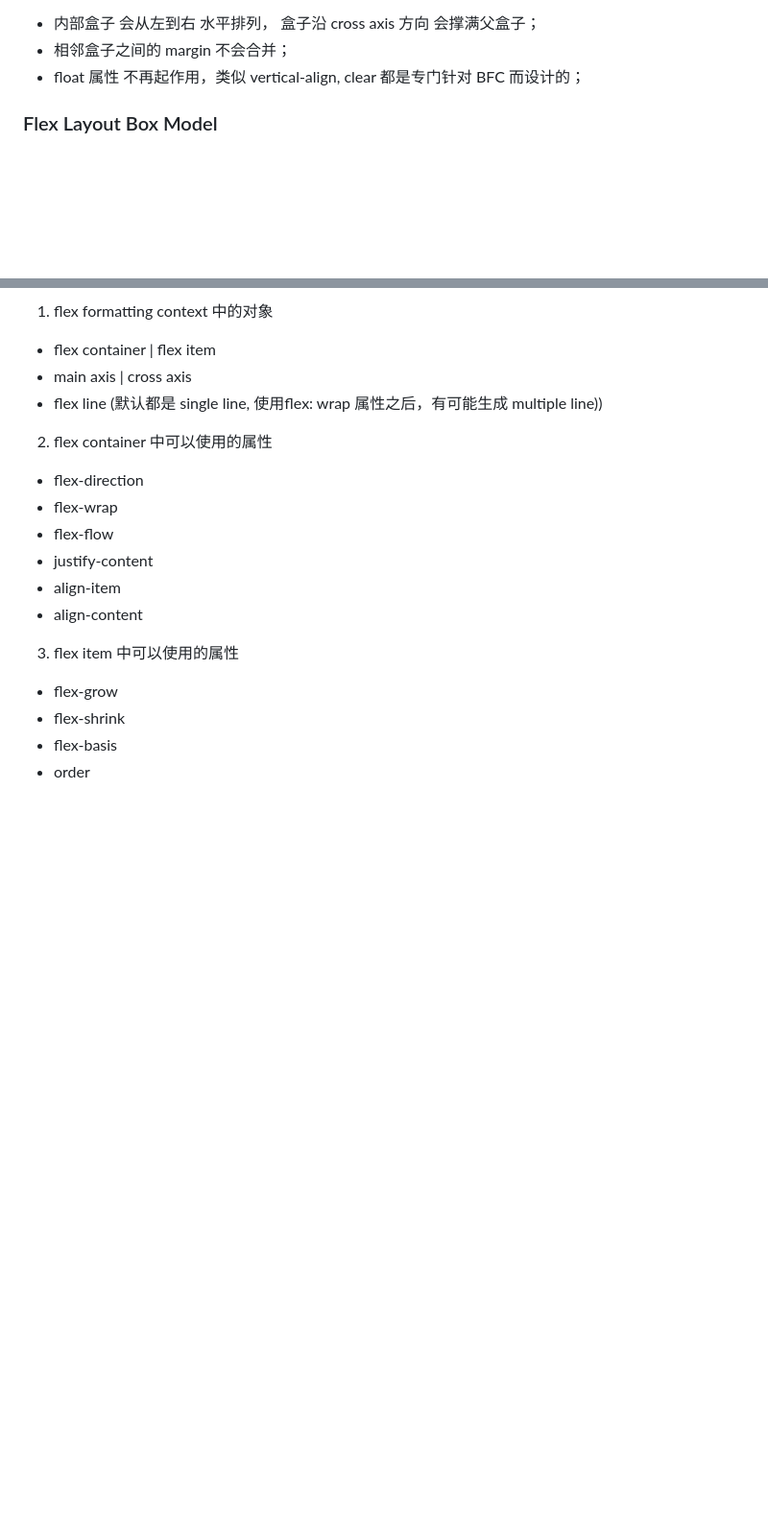
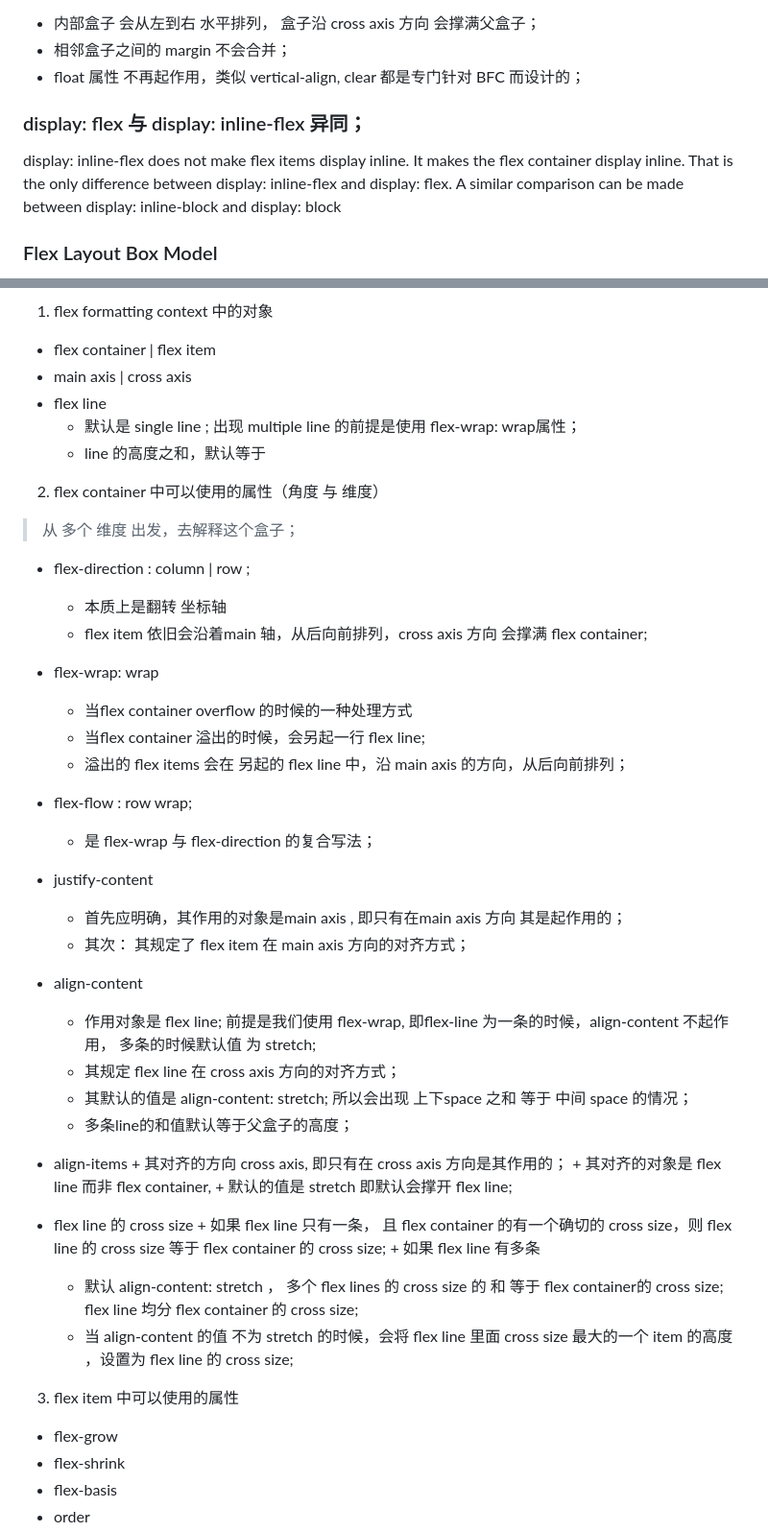
Before and after one commit to Refs/flex-course, a Markdown page: README.md, 2 parts joined by grey strips. Shown: that part at 96% size. Drawn GitHub-style; blank space fills up the shorter version.

```diff
--- a/README.md
+++ b/README.md
@@ -30,6 +30,10 @@
   * 相邻盒子之间的 margin 不会合并；
   * float 属性 不再起作用，类似 vertical-align, clear 都是专门针对 BFC 而设计的；
 
+### display: flex 与 display: inline-flex 异同；
+
+display: inline-flex does not make flex items display inline. It makes the flex container display inline. That is the only difference between display: inline-flex and display: flex. A similar comparison can be made between display: inline-block and display: block
+
 
 ### Flex Layout Box Model
 格式化上下文是一个很抽象的概念，我们希望能利用一个盒子，将其具象化，这个盒子就是 flex layout box model;
@@ -40,15 +44,44 @@
 
   * flex container | flex item
   * main axis | cross axis
-  * flex line (默认都是 single line, 使用flex: wrap 属性之后，有可能生成 multiple line))
+  * flex line
+    + 默认是 single line ; 出现 multiple line 的前提是使用 flex-wrap: wrap属性；
+    + line 的高度之和，默认等于
 
-2. flex container 中可以使用的属性
-  * flex-direction
-  * flex-wrap
-  * flex-flow
+2. flex container 中可以使用的属性（角度 与 维度）
+
+> 从 多个 维度 出发，去解释这个盒子；
+
+  * flex-direction : column | row ;
+    + 本质上是翻转 坐标轴
+    + flex item 依旧会沿着main 轴，从后向前排列，cross axis 方向 会撑满 flex container;
+  * flex-wrap: wrap
+    + 当flex container overflow 的时候的一种处理方式
+    + 当flex container 溢出的时候，会另起一行 flex line;
+    + 溢出的 flex items 会在 另起的 flex line 中，沿 main axis 的方向，从后向前排列；
+  * flex-flow : row wrap;
+    + 是 flex-wrap 与 flex-direction 的复合写法；
   * justify-content
-  * align-item
+    + 首先应明确，其作用的对象是main axis , 即只有在main axis 方向 其是起作用的；
+    + 其次： 其规定了 flex item 在 main axis 方向的对齐方式；
+
   * align-content
+    + 作用对象是 flex line; 前提是我们使用 flex-wrap, 即flex-line 为一条的时候，align-content 不起作用， 多条的时候默认值 为 stretch;
+    + 其规定 flex line 在 cross axis 方向的对齐方式；
+    + 其默认的值是 align-content: stretch; 所以会出现 上下space 之和 等于 中间 space 的情况；
+    + 多条line的和值默认等于父盒子的高度；
+
+   * align-items
+    + 其对齐的方向 cross axis, 即只有在 cross axis 方向是其作用的；
+    + 其对齐的对象是 flex line 而非 flex container,
+    + 默认的值是 stretch 即默认会撑开 flex line;
+
+   * flex line 的 cross size
+    + 如果 flex line 只有一条， 且 flex container 的有一个确切的 cross size，则 flex line 的 cross size 等于 flex container 的 cross size;
+    + 如果 flex line 有多条
+      - 默认 align-content: stretch ， 多个 flex lines 的 cross size 的 和 等于 flex container的 cross size; flex line 均分 flex container 的 cross size;
+      - 当 align-content 的值 不为 stretch 的时候，会将 flex line 里面 cross size 最大的一个 item 的高度 ，设置为 flex line 的 cross size;
+
 
 3. flex item 中可以使用的属性
   * flex-grow
```
Also changed, not shown: images/flex-direction-column.png (added), 2 other files.
